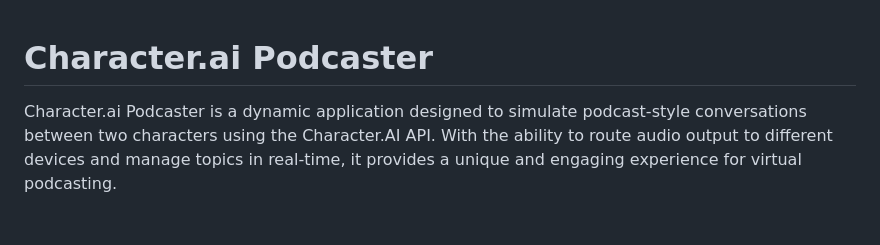
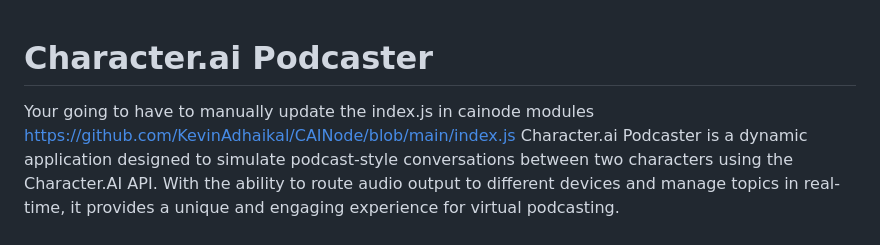
Before and after one commit to xsploit/Character.ai-Podcaster, a Markdown page: README.md, the part around the change. Rendered like a GitHub page.

```diff
--- a/README.md
+++ b/README.md
@@ -1,7 +1,8 @@
 
 
 # Character.ai Podcaster
-
+Your going to have to manually update the index.js in  cainode modules
+https://github.com/KevinAdhaikal/CAINode/blob/main/index.js
 Character.ai Podcaster is a dynamic application designed to simulate podcast-style conversations between two characters using the Character.AI API. With the ability to route audio output to different devices and manage topics in real-time, it provides a unique and engaging experience for virtual podcasting.
 
 ## Table of Contents
```
